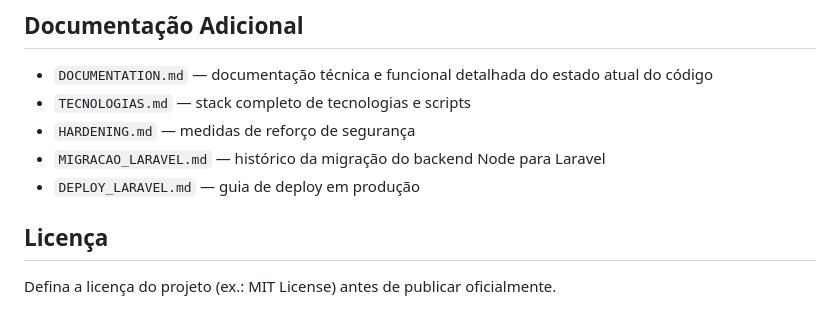
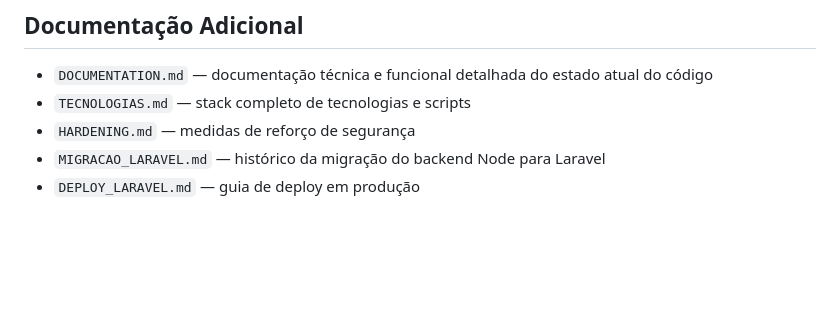
Before and after one commit to ptkalmeida/avasec, a Markdown page: README.md, the part around the change. GitHub-like rendering; blank space fills up the shorter version.

Commit message:
Remove license section from README
Removed license section from README.

```diff
--- a/README.md
+++ b/README.md
@@ -224,7 +224,3 @@ Confirme se o tipo de arquivo está na allowlist configurada no backend e se o t
 - `HARDENING.md` — medidas de reforço de segurança
 - `MIGRACAO_LARAVEL.md` — histórico da migração do backend Node para Laravel
 - `DEPLOY_LARAVEL.md` — guia de deploy em produção
-
-## Licença
-
-Defina a licença do projeto (ex.: MIT License) antes de publicar oficialmente.
```
